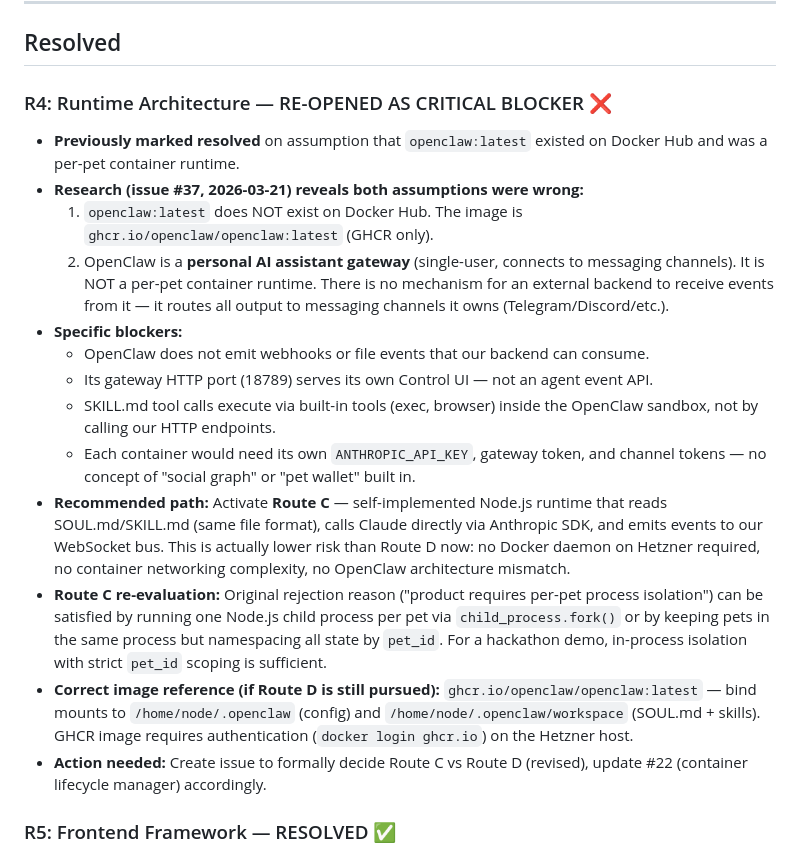
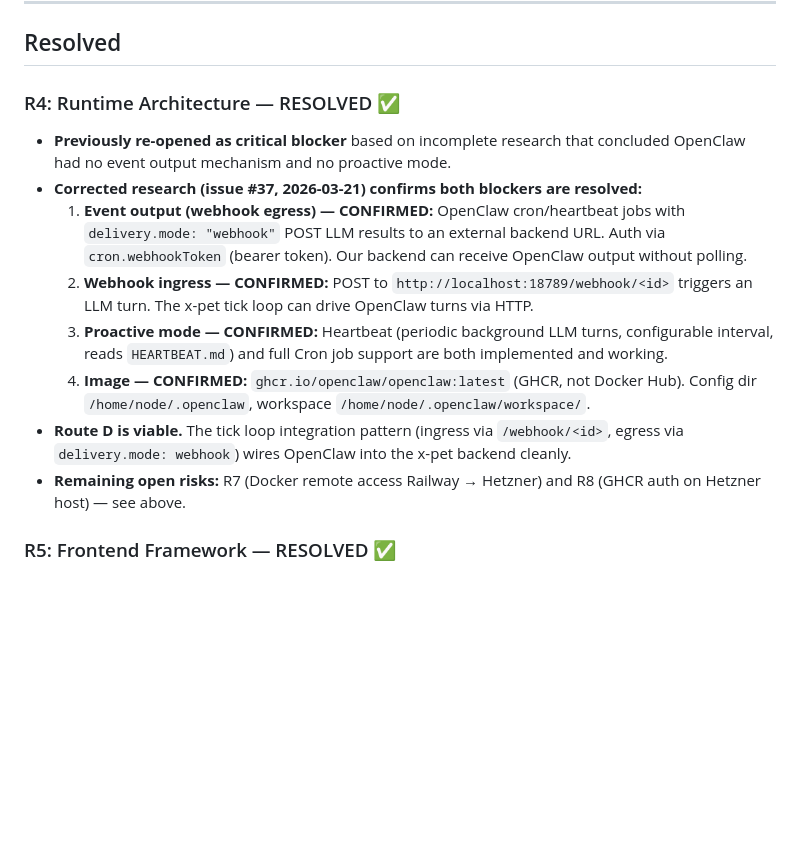
Before and after one commit to yikedu7/pawclaw, a Markdown page: docs/risks.md, the part around the change. GitHub-like rendering; blank space fills up the shorter version.

```diff
--- a/docs/risks.md
+++ b/docs/risks.md
@@ -36,20 +36,15 @@
 
 ## Resolved
 
-### R4: Runtime Architecture — RE-OPENED AS CRITICAL BLOCKER ❌
-- **Previously marked resolved** on assumption that `openclaw:latest` existed on Docker Hub and was a per-pet container runtime.
-- **Research (issue #37, 2026-03-21) reveals both assumptions were wrong:**
-  1. `openclaw:latest` does NOT exist on Docker Hub. The image is `ghcr.io/openclaw/openclaw:latest` (GHCR only).
-  2. OpenClaw is a **personal AI assistant gateway** (single-user, connects to messaging channels). It is NOT a per-pet container runtime. There is no mechanism for an external backend to receive events from it — it routes all output to messaging channels it owns (Telegram/Discord/etc.).
-- **Specific blockers:**
-  - OpenClaw does not emit webhooks or file events that our backend can consume.
-  - Its gateway HTTP port (18789) serves its own Control UI — not an agent event API.
-  - SKILL.md tool calls execute via built-in tools (exec, browser) inside the OpenClaw sandbox, not by calling our HTTP endpoints.
-  - Each container would need its own `ANTHROPIC_API_KEY`, gateway token, and channel tokens — no concept of "social graph" or "pet wallet" built in.
-- **Recommended path:** Activate **Route C** — self-implemented Node.js runtime that reads SOUL.md/SKILL.md (same file format), calls Claude directly via Anthropic SDK, and emits events to our WebSocket bus. This is actually lower risk than Route D now: no Docker daemon on Hetzner required, no container networking complexity, no OpenClaw architecture mismatch.
-- **Route C re-evaluation:** Original rejection reason ("product requires per-pet process isolation") can be satisfied by running one Node.js child process per pet via `child_process.fork()` or by keeping pets in the same process but namespacing all state by `pet_id`. For a hackathon demo, in-process isolation with strict `pet_id` scoping is sufficient.
-- **Correct image reference (if Route D is still pursued):** `ghcr.io/openclaw/openclaw:latest` — bind mounts to `/home/node/.openclaw` (config) and `/home/node/.openclaw/workspace` (SOUL.md + skills). GHCR image requires authentication (`docker login ghcr.io`) on the Hetzner host.
-- **Action needed:** Create issue to formally decide Route C vs Route D (revised), update #22 (container lifecycle manager) accordingly.
+### R4: Runtime Architecture — RESOLVED ✅
+- **Previously re-opened as critical blocker** based on incomplete research that concluded OpenClaw had no event output mechanism and no proactive mode.
+- **Corrected research (issue #37, 2026-03-21) confirms both blockers are resolved:**
+  1. **Event output (webhook egress) — CONFIRMED:** OpenClaw cron/heartbeat jobs with `delivery.mode: "webhook"` POST LLM results to an external backend URL. Auth via `cron.webhookToken` (bearer token). Our backend can receive OpenClaw output without polling.
+  2. **Webhook ingress — CONFIRMED:** POST to `http://localhost:18789/webhook/<id>` triggers an LLM turn. The x-pet tick loop can drive OpenClaw turns via HTTP.
+  3. **Proactive mode — CONFIRMED:** Heartbeat (periodic background LLM turns, configurable interval, reads `HEARTBEAT.md`) and full Cron job support are both implemented and working.
+  4. **Image — CONFIRMED:** `ghcr.io/openclaw/openclaw:latest` (GHCR, not Docker Hub). Config dir `/home/node/.openclaw`, workspace `/home/node/.openclaw/workspace/`.
+- **Route D is viable.** The tick loop integration pattern (ingress via `/webhook/<id>`, egress via `delivery.mode: webhook`) wires OpenClaw into the x-pet backend cleanly.
+- **Remaining open risks:** R7 (Docker remote access Railway → Hetzner) and R8 (GHCR auth on Hetzner host) — see above.
 
 ### R5: Frontend Framework — RESOLVED ✅
 - **Decision:** PixiJS v8 for canvas layer, HTML/CSS for UI layer, WebSocket for real-time
```
Also changed, not shown: docs/architecture.md (+40 -30 lines).
